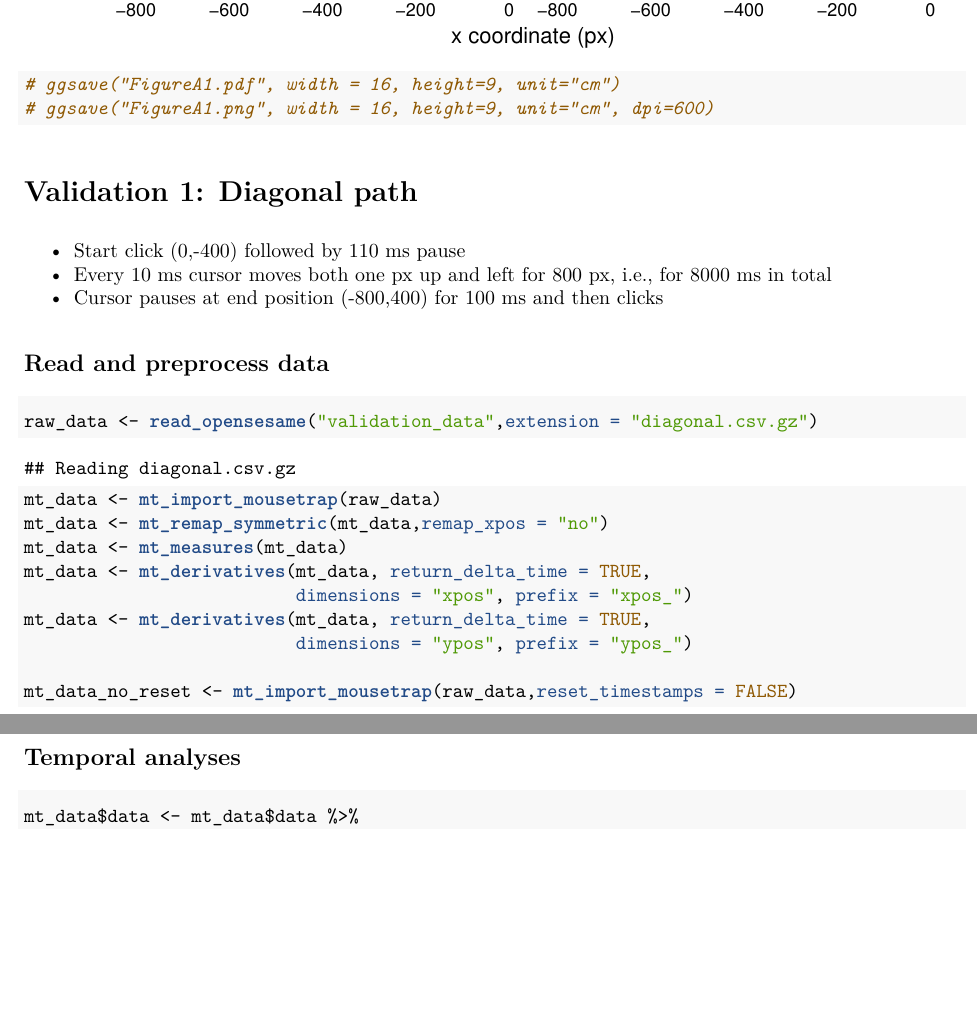
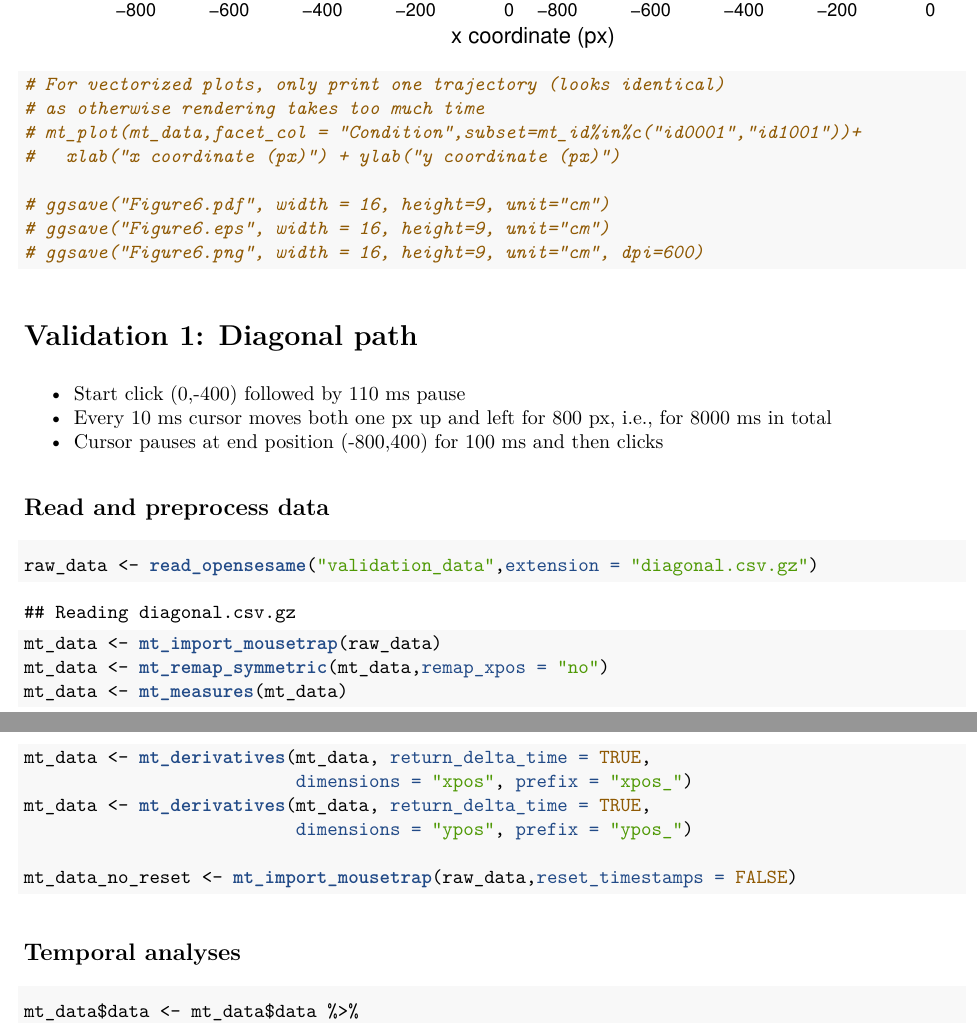
Before and after one commit to PascalKieslich/mousetrap-os, an R Markdown document (validation/mousetrap_validation.Rmd): two parts of pages 2 and 3 of 10 before the commit and two parts of pages 2 and 3 of 11 after it, joined at a grey line, cut so that both start at the same text, the shorter picture padded with empty space. The pictures show the output file validation/mousetrap_validation.pdf that the author committed with the source.

Commit message:
Update validation figure

````diff
--- a/validation/mousetrap_validation.Rmd
+++ b/validation/mousetrap_validation.Rmd
@@ -46,8 +46,15 @@ mt_data$data$Condition <- factor(mt_data$data$subject_nr,levels=c(1,2),
                                  labels=c("Diagonal","Triangular"))
 mt_plot(mt_data,facet_col = "Condition")+
   xlab("x coordinate (px)") + ylab("y coordinate (px)")
-# ggsave("FigureA1.pdf", width = 16, height=9, unit="cm")
-# ggsave("FigureA1.png", width = 16, height=9, unit="cm", dpi=600)
+
+# For vectorized plots, only print one trajectory (looks identical)
+# as otherwise rendering takes too much time
+# mt_plot(mt_data,facet_col = "Condition",subset=mt_id%in%c("id0001","id1001"))+
+#   xlab("x coordinate (px)") + ylab("y coordinate (px)")
+
+# ggsave("Figure6.pdf", width = 16, height=9, unit="cm")
+# ggsave("Figure6.eps", width = 16, height=9, unit="cm")
+# ggsave("Figure6.png", width = 16, height=9, unit="cm", dpi=600)
 ```
 
 
````
Also changed, not shown: validation/Figure6.pdf (added), validation/Figure6.png (renamed from validation/FigureA1.png), validation/FigureA1.pdf (deleted), validation/mousetrap_validation.pdf, 1 other file.
